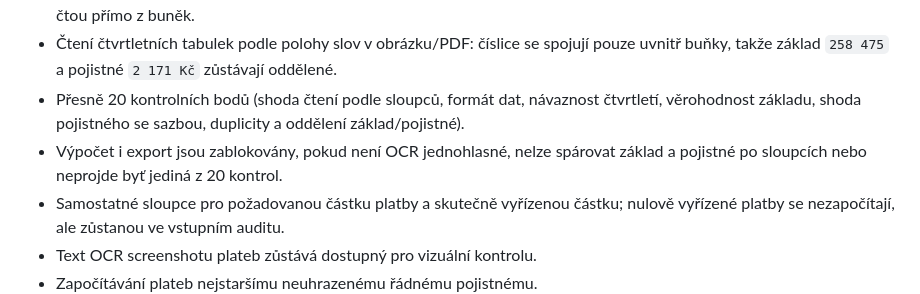
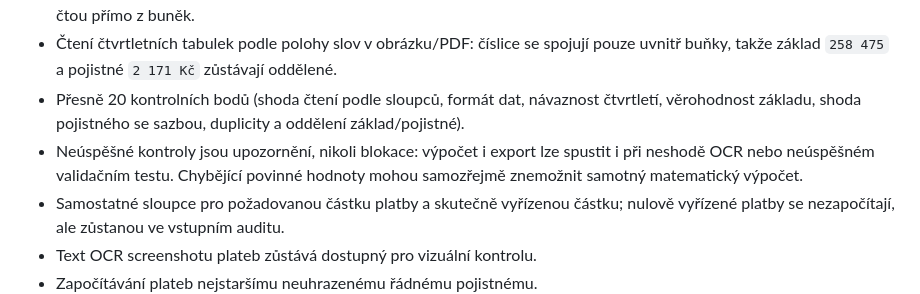
Before and after one commit to dano2709/Brno, a Markdown page: README.md, the part around the change. GitHub-like rendering.

Commit message:
Document warning-only validation behavior

```diff
--- a/README.md
+++ b/README.md
@@ -16,7 +16,7 @@ Lokální webová aplikace pro načtení plateb, čtvrtletních předpisů, kont
 - Dvacet průchodů OCR nad pěti různými variantami obrazu a čtyřmi režimy rozložení stránky; strukturované tabulky se čtou přímo z buněk.
 - Čtení čtvrtletních tabulek podle polohy slov v obrázku/PDF: číslice se spojují pouze uvnitř buňky, takže základ `258 475` a pojistné `2 171 Kč` zůstávají oddělené.
 - Přesně 20 kontrolních bodů (shoda čtení podle sloupců, formát dat, návaznost čtvrtletí, věrohodnost základu, shoda pojistného se sazbou, duplicity a oddělení základ/pojistné).
-- Výpočet i export jsou zablokovány, pokud není OCR jednohlasné, nelze spárovat základ a pojistné po sloupcích nebo neprojde byť jediná z 20 kontrol.
+- Neúspěšné kontroly jsou upozornění, nikoli blokace: výpočet i export lze spustit i při neshodě OCR nebo neúspěšném validačním testu. Chybějící povinné hodnoty mohou samozřejmě znemožnit samotný matematický výpočet.
 - Samostatné sloupce pro požadovanou částku platby a skutečně vyřízenou částku; nulově vyřízené platby se nezapočítají, ale zůstanou ve vstupním auditu.
 - Text OCR screenshotu plateb zůstává dostupný pro vizuální kontrolu.
 - Započítávání plateb nejstaršímu neuhrazenému řádnému pojistnému.
```
